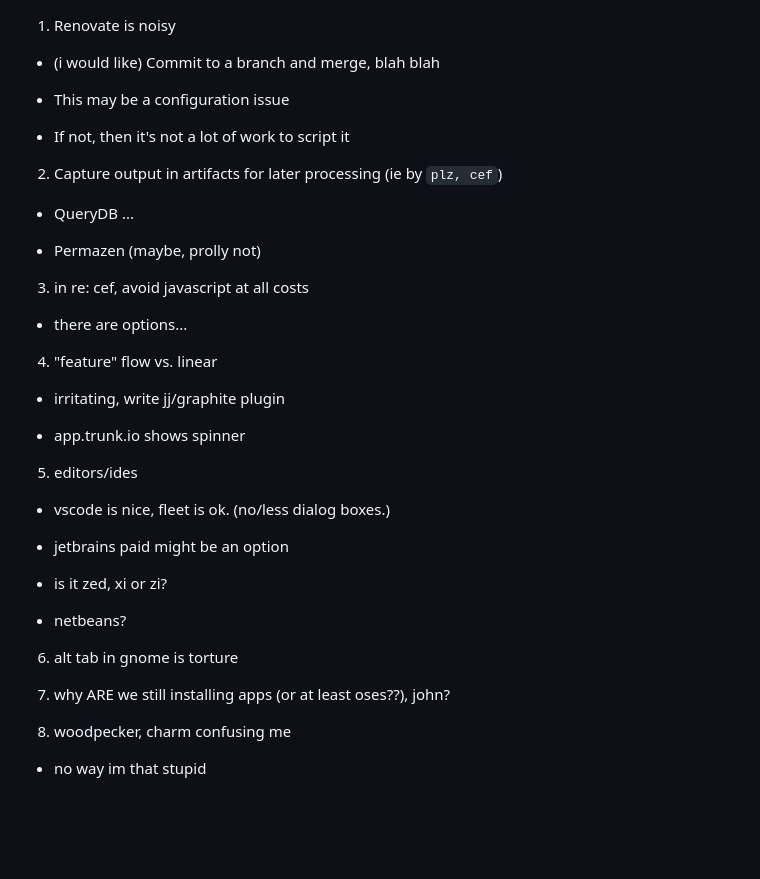
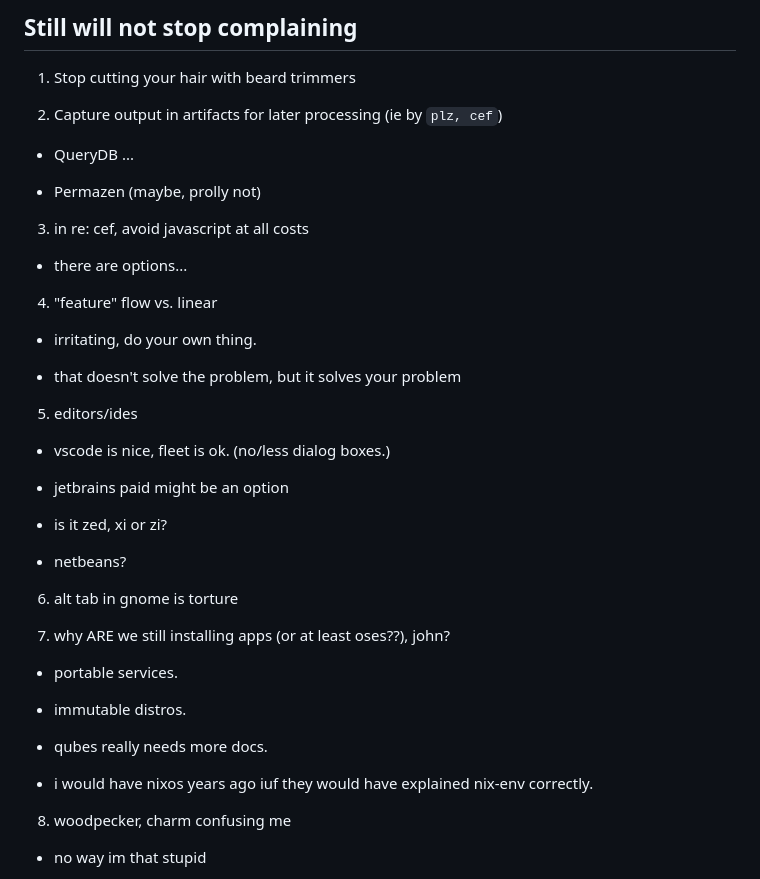
Before and after one commit to elijah-team/ema-notes, a Markdown page: nits/nits.md, the part around the change printed below. GitHub-like rendering; blank space fills up the shorter version.

```diff
--- a/nits/nits.md
+++ b/nits/nits.md
@@ -1,11 +1,6 @@
+## Still will not stop complaining
 
-1. Renovate is noisy
-
-  - (i would like) Commit to a branch and merge, blah blah
-
-  - This may be a configuration issue
-
-  - If not, then it's not a lot of work to script it
+1. Stop cutting your hair with beard trimmers
 
 2. Capture output in artifacts for later processing (ie by `plz, cef`)
 
@@ -19,9 +14,9 @@
 
 4. "feature" flow vs. linear
 
-  - irritating, write jj/graphite plugin
+  - irritating, do your own thing.
 
-  - app.trunk.io shows spinner
+  - that doesn't solve the problem, but it solves your problem
 
 5. editors/ides
 
@@ -36,6 +31,14 @@
 6. alt tab in gnome is torture
 
 7. why ARE we still installing apps (or at least oses??), john?
+
+  - portable services.
+
+  - immutable distros.
+
+  - qubes really needs more docs.
+
+  - i would have nixos years ago iuf they would have explained nix-env correctly.
 
 8. woodpecker, charm confusing me
 
```
Also changed, not shown: other parts of nits/nits.md (+72 -20 lines).
